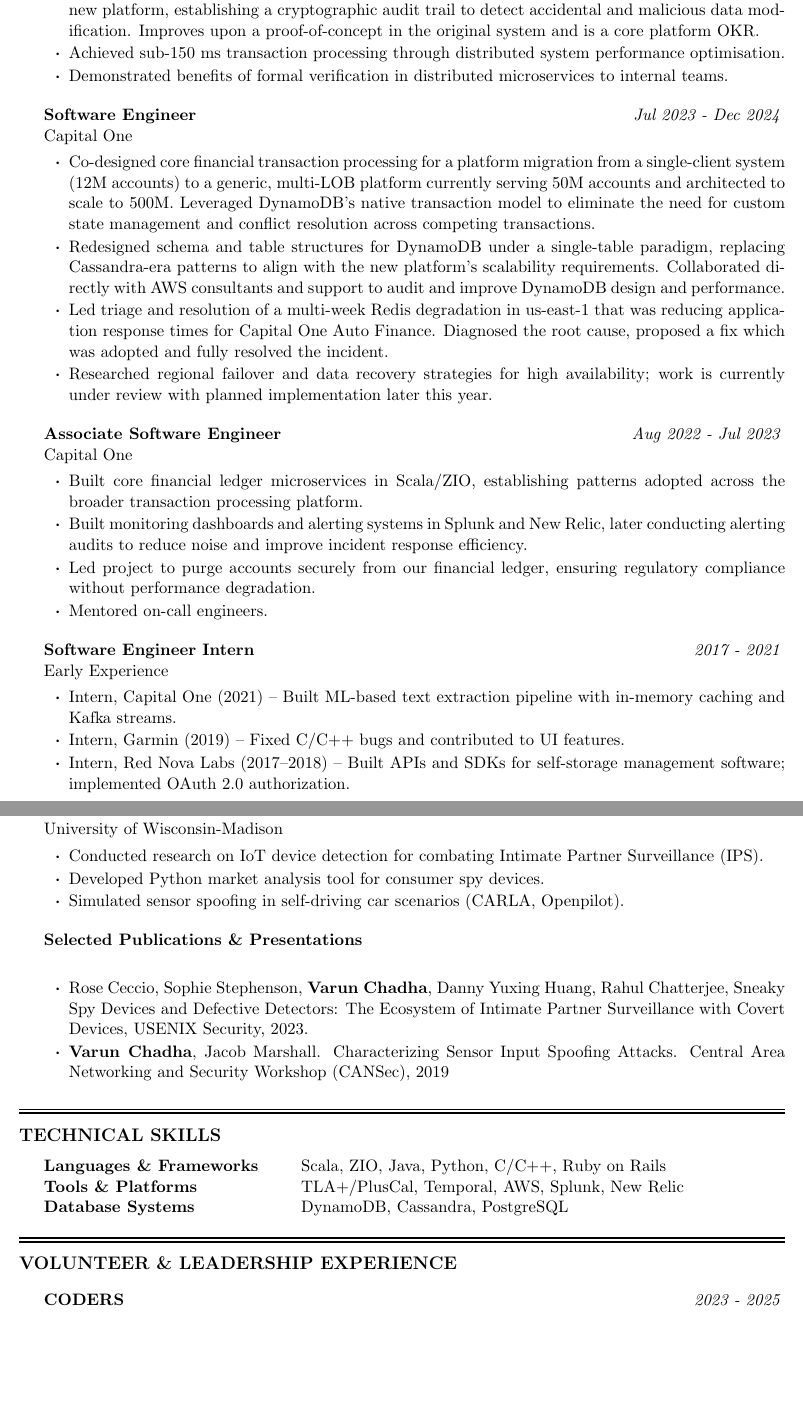
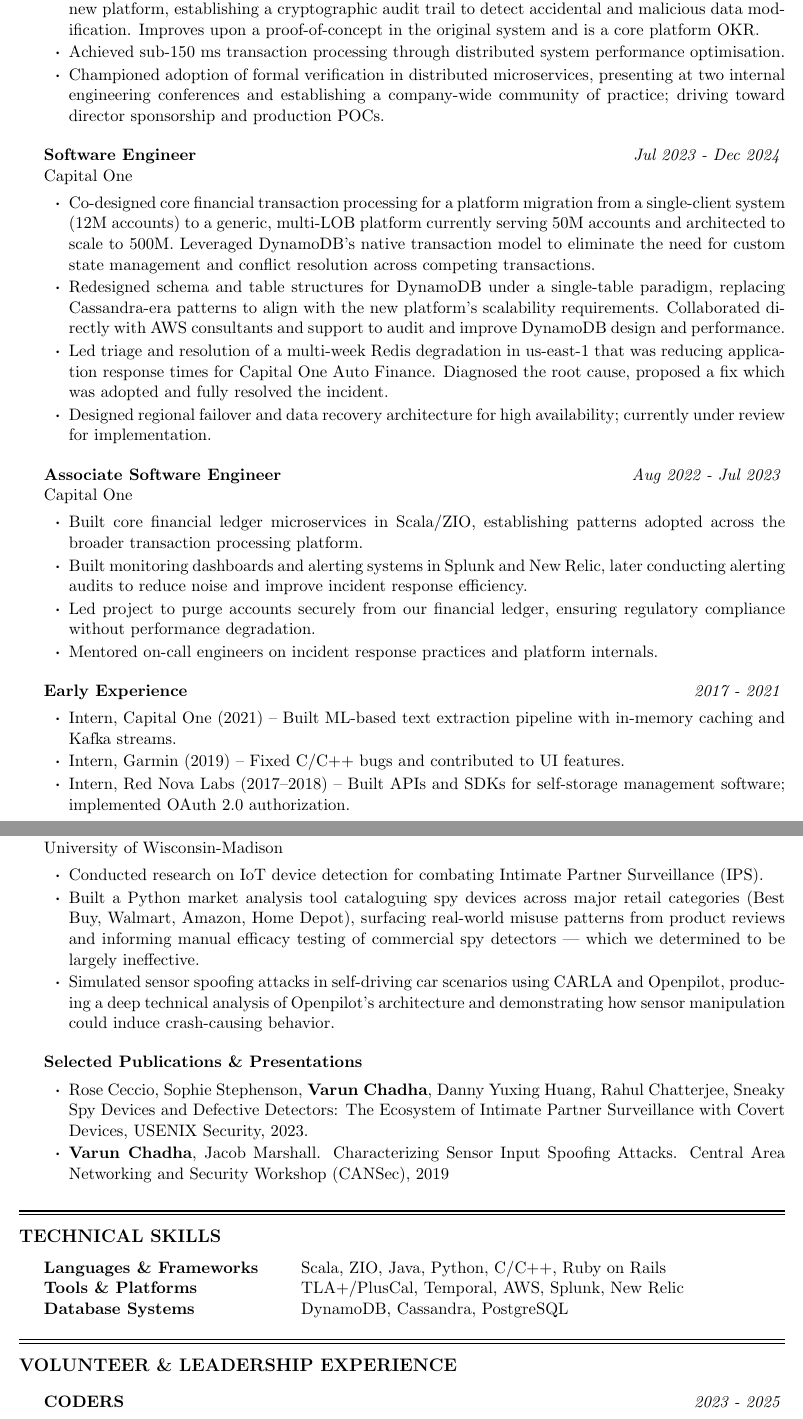
Before and after one commit to vchadha/cv, a LaTeX CV (resume.tex, which reads resume.cls): two parts of pages 1 and 2 of 2, joined at a grey line, cut so that both start at the same text, the shorter picture padded with empty space. Compiled offline with pdfLaTeX.

Commit message:
Improve wording

```diff
--- a/resume.cls
+++ b/resume.cls
@@ -106,7 +106,7 @@
 
 \newenvironment{rSubsection}[4]{ % 4 input arguments - company name, year(s) employed, job title and location
  {\bf #3} \hfill {\em #2} % Bold job title on the left, italic date on the right
- \ifthenelse{\equal{#3}{}}{}{ % If the third argument is not specified, don't print the company and location line
+ \ifthenelse{\equal{#1}{}}{}{ % If the first argument (company) is not specified, don't print the company line
   \\
   {#1} \hfill {\em #4} % Company name and location
   }\smallskip
--- a/resume.tex
+++ b/resume.tex
@@ -4,7 +4,7 @@
 
 \name{Varun Chadha}
 \tagline{Building resilient, formally verified software. Also, I make games.}
-\address{(913) 549 2436 \addressSep vichadha at proton.me} % change to \contact
+\address{(913) 549 2436 \addressSep vichadha@proton.me} % change to \contact
 
 \begin{document}
 
@@ -14,24 +14,24 @@
 \begin{rSubsection}{Capital One}{Dec 2024 - Present}{Senior Software Engineer}{}
 \item Designed and deployed a transaction integrity and tamper detection system from scratch for our new platform, establishing a cryptographic audit trail to detect accidental and malicious data modification. Improves upon a proof-of-concept in the original system and is a core platform OKR.
 \item Achieved sub‑150 ms transaction processing through distributed system performance optimisation.
-\item Demonstrated benefits of formal verification in distributed microservices to internal teams.
+\item Championed adoption of formal verification in distributed microservices, presenting at two internal engineering conferences and establishing a company-wide community of practice; driving toward director sponsorship and production POCs.
 \end{rSubsection}
 
 \begin{rSubsection}{Capital One}{Jul 2023 - Dec 2024}{Software Engineer}{}
 \item Co-designed core financial transaction processing for a platform migration from a single-client system (12M accounts) to a generic, multi-LOB platform currently serving 50M accounts and architected to scale to 500M. Leveraged DynamoDB's native transaction model to eliminate the need for custom state management and conflict resolution across competing transactions.
 \item Redesigned schema and table structures for DynamoDB under a single-table paradigm, replacing Cassandra-era patterns to align with the new platform's scalability requirements. Collaborated directly with AWS consultants and support to audit and improve DynamoDB design and performance.
 \item Led triage and resolution of a multi-week Redis degradation in us-east-1 that was reducing application response times for Capital One Auto Finance. Diagnosed the root cause, proposed a fix which was adopted and fully resolved the incident.
-\item Researched regional failover and data recovery strategies for high availability; work is currently under review with planned implementation later this year.
+\item Designed regional failover and data recovery architecture for high availability; currently under review for implementation.
 \end{rSubsection}
 
 \begin{rSubsection}{Capital One}{Aug 2022 - Jul 2023}{Associate Software Engineer}{}
 \item Built core financial ledger microservices in Scala/ZIO, establishing patterns adopted across the broader transaction processing platform.
 \item Built monitoring dashboards and alerting systems in Splunk and New Relic, later conducting alerting audits to reduce noise and improve incident response efficiency.
 \item Led project to purge accounts securely from our financial ledger, ensuring regulatory compliance without performance degradation.
-\item Mentored on-call engineers.
+\item Mentored on-call engineers on incident response practices and platform internals.
 \end{rSubsection}
 
-\begin{rSubsection}{Early Experience}{2017 - 2021}{Software Engineer Intern}{}
+\begin{rSubsection}{}{2017 - 2021}{Early Experience}{}
 \item Intern, Capital One (2021) – Built ML-based text extraction pipeline with in-memory caching and Kafka streams.
 \item Intern, Garmin (2019) – Fixed C/C++ bugs and contributed to UI features.
 \item Intern, Red Nova Labs (2017–2018) – Built APIs and SDKs for self-storage management software; implemented OAuth 2.0 authorization.
@@ -57,8 +58,8 @@
 
 \begin{rSubsection}{University of Wisconsin-Madison}{2020 - 2022}{Graduate Research Assistant}{}
 \item Conducted research on IoT device detection for combating Intimate Partner Surveillance (IPS).
-\item Developed Python market analysis tool for consumer spy devices.
-\item Simulated sensor spoofing in self-driving car scenarios (CARLA, Openpilot).
+\item Built a Python market analysis tool cataloguing spy devices across major retail categories (Best Buy, Walmart, Amazon, Home Depot), surfacing real-world misuse patterns from product reviews and informing manual efficacy testing of commercial spy detectors — which we determined to be largely ineffective.
+\item Simulated sensor spoofing attacks in self-driving car scenarios using CARLA and Openpilot, producing a deep technical analysis of Openpilot's architecture and demonstrating how sensor manipulation could induce crash-causing behavior.
 \end{rSubsection}
 
 \begin{rSubsection}{}{}{Selected Publications \& Presentations}{}
```
Also changed, not shown: resume.tex (5 more changed lines).
